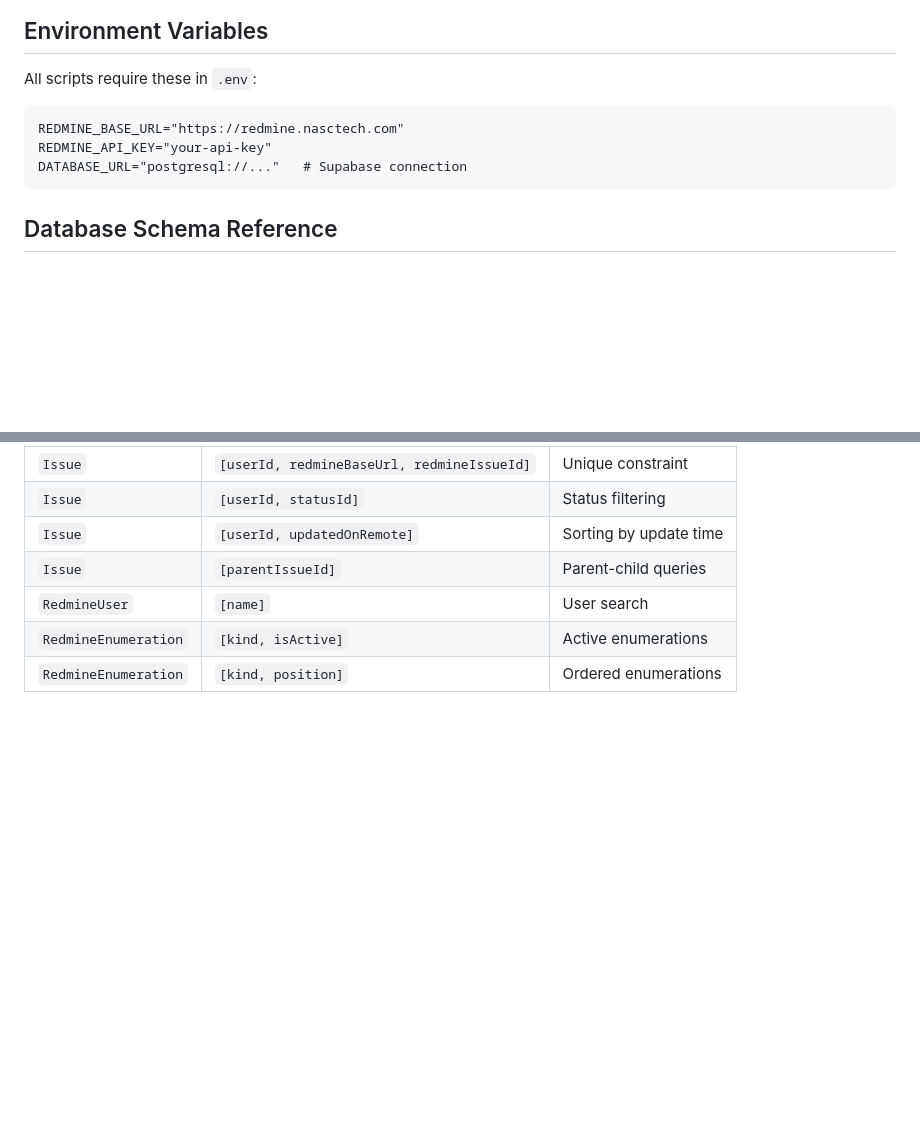
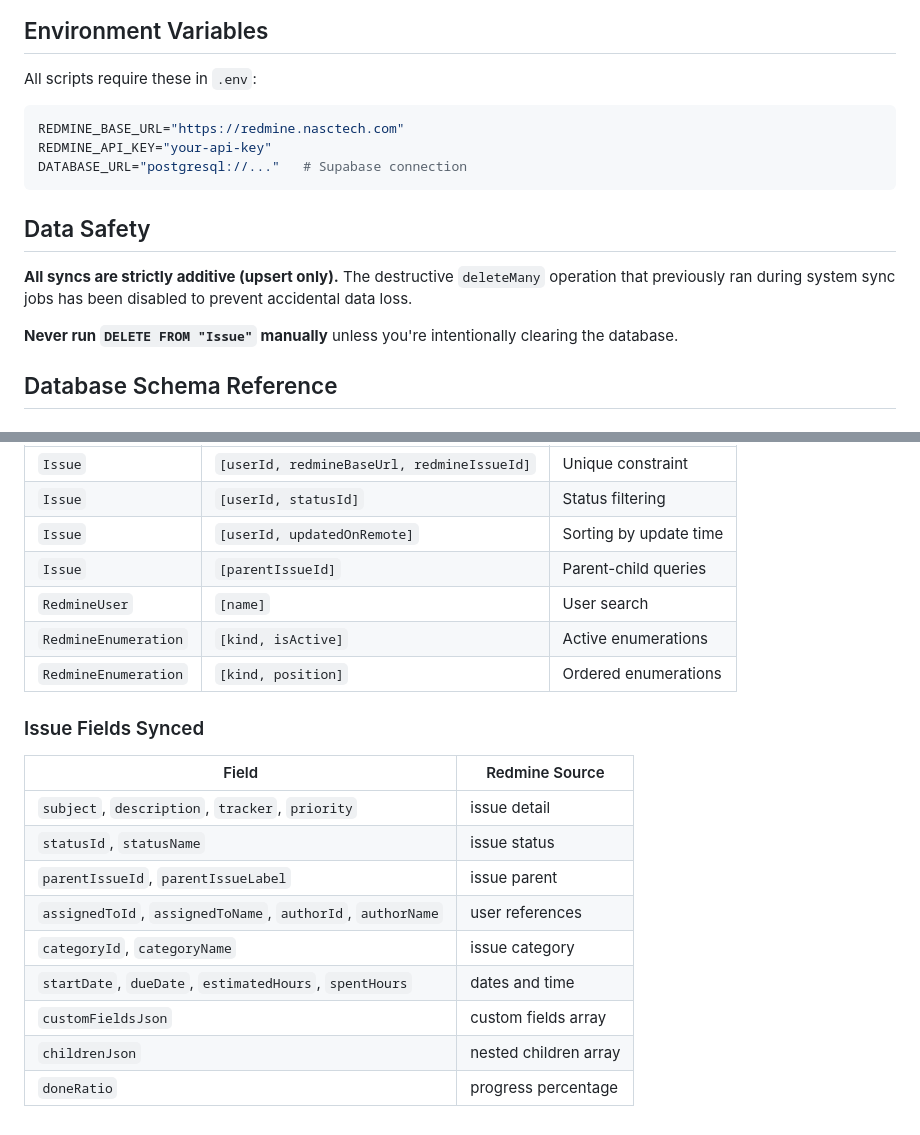
Before and after one commit to buluma/redmine-dashboard, a Markdown page: docs/sync-scripts.md, 2 parts joined by grey strips. Drawn GitHub-style; blank space fills up the shorter version.

````diff
--- a/docs/sync-scripts.md
+++ b/docs/sync-scripts.md
@@ -126,11 +168,17 @@ node scripts/trigger-sync.js 'session_cookie_here'
 
 All scripts require these in `.env`:
 
-```
+```bash
 REDMINE_BASE_URL="https://redmine.nasctech.com"
 REDMINE_API_KEY="your-api-key"
 DATABASE_URL="postgresql://..."   # Supabase connection
 ```
+
+## Data Safety
+
+**All syncs are strictly additive (upsert only).** The destructive `deleteMany` operation that previously ran during system sync jobs has been disabled to prevent accidental data loss.
+
+**Never run `DELETE FROM "Issue"` manually** unless you're intentionally clearing the database.
 
 ## Database Schema Reference
 
@@ -157,3 +205,17 @@ RedmineEnumeration.id (Redmine enumeration ID)
 | `RedmineUser` | `[name]` | User search |
 | `RedmineEnumeration` | `[kind, isActive]` | Active enumerations |
 | `RedmineEnumeration` | `[kind, position]` | Ordered enumerations |
+
+### Issue Fields Synced
+
+| Field | Redmine Source |
+|---|---|
+| `subject`, `description`, `tracker`, `priority` | issue detail |
+| `statusId`, `statusName` | issue status |
+| `parentIssueId`, `parentIssueLabel` | issue parent |
+| `assignedToId`, `assignedToName`, `authorId`, `authorName` | user references |
+| `categoryId`, `categoryName` | issue category |
+| `startDate`, `dueDate`, `estimatedHours`, `spentHours` | dates and time |
+| `customFieldsJson` | custom fields array |
+| `childrenJson` | nested children array |
+| `doneRatio` | progress percentage |
````
Also changed, not shown: other parts of docs/sync-scripts.md (+105 -63 lines).
